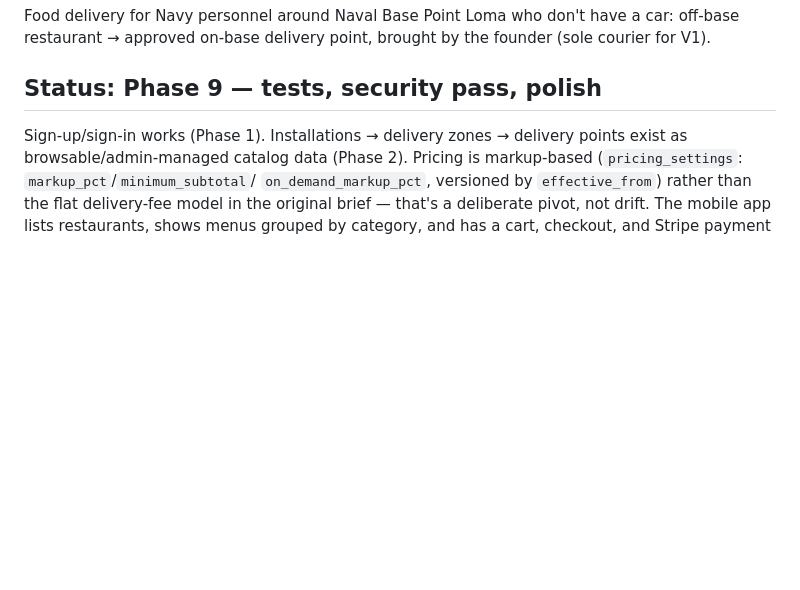
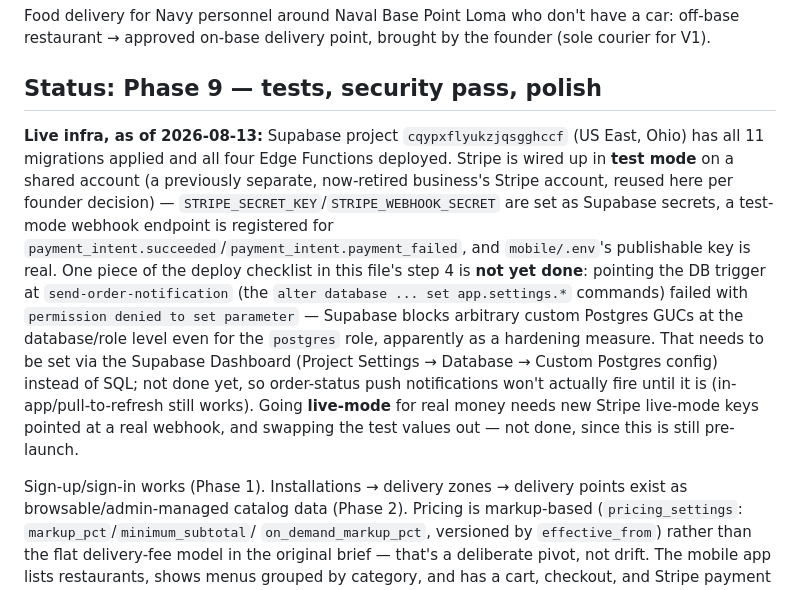
Before and after one commit to metcalftimothy0414-maker/point-loma-eats, a Markdown page: README.md, the part around the change. GitHub-like rendering; blank space fills up the shorter version.

Commit message:
Document live infra status: Edge Functions deployed, Stripe test mode wired up
All 4 Edge Functions deployed to the live Supabase project and Stripe
secrets/webhook configured in test mode. Notes the one remaining gap
(DB-level notification trigger URL, blocked by Supabase's GUC hardening,
needs the Dashboard instead of SQL) and that live-mode Stripe is still
pending.

Co-Authored-By: Claude Sonnet 5 <noreply@anthropic.com>
Claude-Session: https://claude.ai/code/session_01HmPh85gU5QEBBCfAAWVmZf

```diff
--- a/README.md
+++ b/README.md
@@ -5,6 +5,26 @@ car: off-base restaurant → approved on-base delivery point, brought by the
 founder (sole courier for V1).
 
 ## Status: Phase 9 — tests, security pass, polish
+
+**Live infra, as of 2026-08-13:** Supabase project `cqypxflyukzjqsgghccf`
+(US East, Ohio) has all 11 migrations applied and all four Edge Functions
+deployed. Stripe is wired up in **test mode** on a shared account (a
+previously separate, now-retired business's Stripe account, reused here
+per founder decision) — `STRIPE_SECRET_KEY`/`STRIPE_WEBHOOK_SECRET` are set
+as Supabase secrets, a test-mode webhook endpoint is registered for
+`payment_intent.succeeded`/`payment_intent.payment_failed`, and
+`mobile/.env`'s publishable key is real. One piece of the deploy checklist
+in this file's step 4 is **not yet done**: pointing the DB trigger at
+`send-order-notification` (the `alter database ... set app.settings.*`
+commands) failed with `permission denied to set parameter` — Supabase
+blocks arbitrary custom Postgres GUCs at the database/role level even for
+the `postgres` role, apparently as a hardening measure. That needs to be
+set via the Supabase Dashboard (Project Settings → Database → Custom
+Postgres config) instead of SQL; not done yet, so order-status push
+notifications won't actually fire until it is (in-app/pull-to-refresh
+still works). Going **live-mode** for real money needs new Stripe
+live-mode keys pointed at a real webhook, and swapping the test values out
+— not done, since this is still pre-launch.
 
 Sign-up/sign-in works (Phase 1). Installations → delivery zones → delivery
 points exist as browsable/admin-managed catalog data (Phase 2). Pricing is
```
